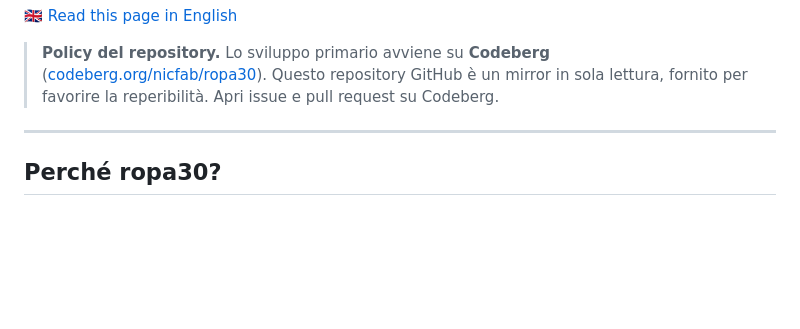
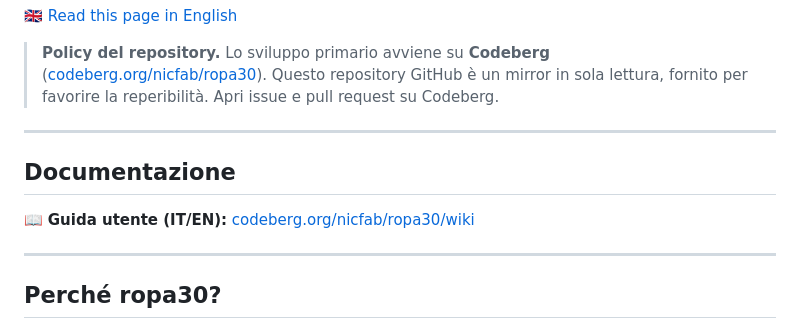
Before and after one commit to nicfab/ropa30, a Markdown page: README.it.md, the part around the change. Drawn GitHub-style; blank space fills up the shorter version.

Commit message:
docs(readme): aggiunge rimando alla guida utente nel README italiano

```diff
--- a/README.it.md
+++ b/README.it.md
@@ -17,6 +17,12 @@ e della sicurezza.
 > ([codeberg.org/nicfab/ropa30](https://codeberg.org/nicfab/ropa30)).
 > Questo repository GitHub è un mirror in sola lettura, fornito per favorire la
 > reperibilità. Apri issue e pull request su Codeberg.
+
+---
+
+## Documentazione
+
+📖 **Guida utente (IT/EN):** [codeberg.org/nicfab/ropa30/wiki](https://codeberg.org/nicfab/ropa30/wiki)
 
 ---
 
```
